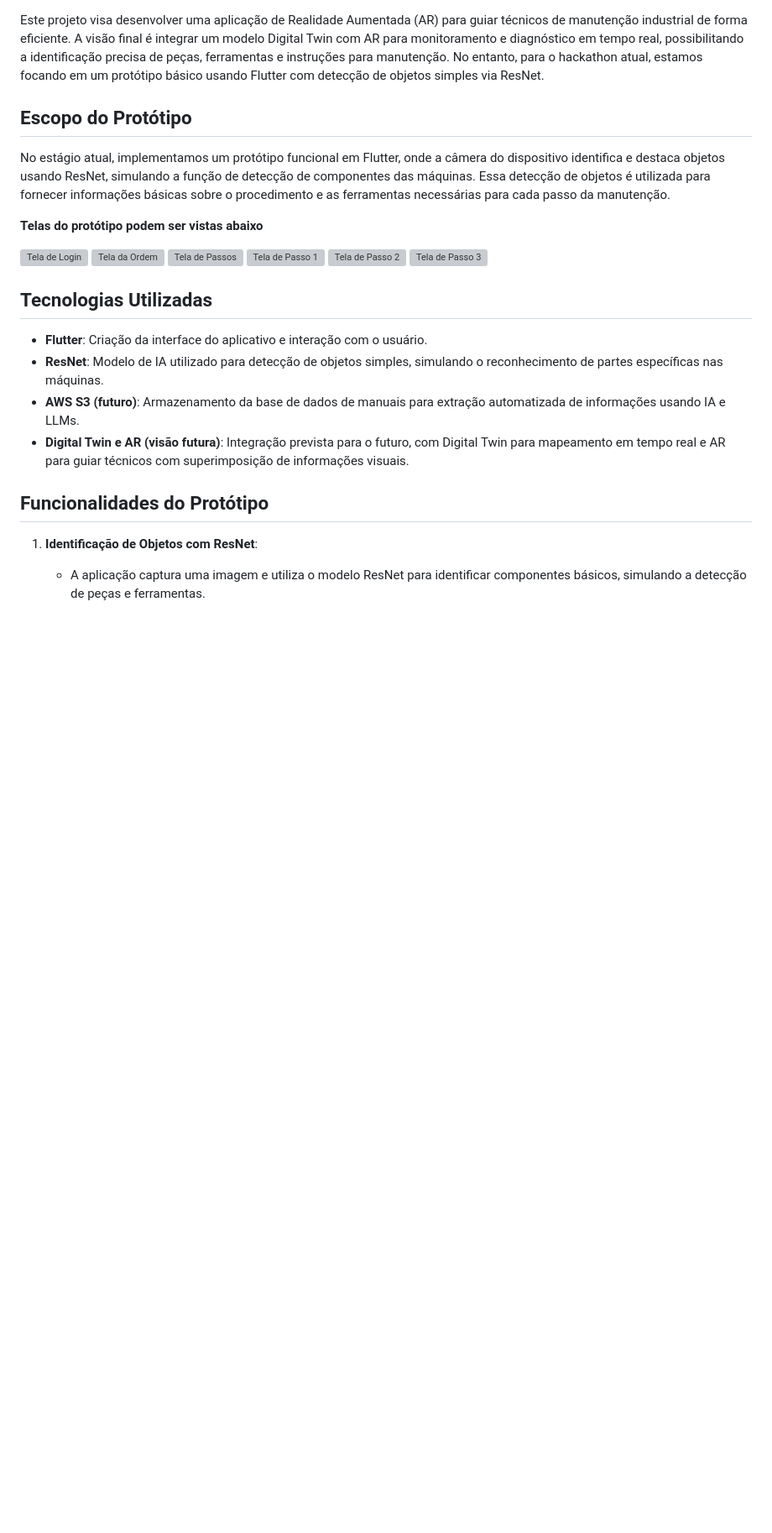
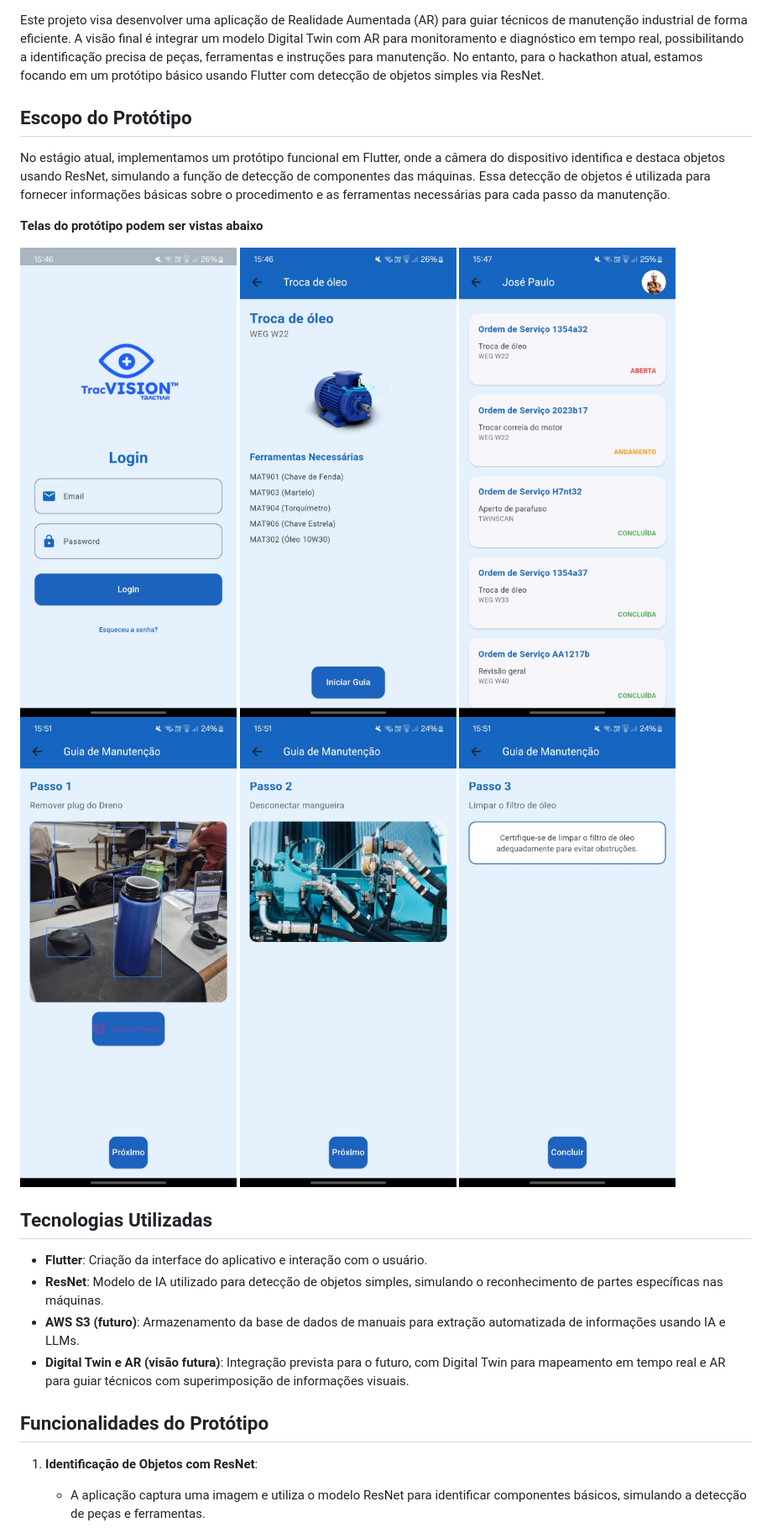
Before and after one commit to GuScarenci/tractian_hackathon_2024, a Markdown page: README.md, the part around the change. Shown at 84% size. Rendered like a GitHub page; blank space fills up the shorter version; grey boxes are pictures that could not be loaded.

```diff
--- a/README.md
+++ b/README.md
@@ -8,12 +8,12 @@ No estágio atual, implementamos um protótipo funcional em Flutter, onde a câm
 
 **Telas do protótipo podem ser vistas abaixo**
 
-![Tela de Login](images/1.png)
-![Tela da Ordem](images/2.png)
-![Tela de Passos](images/3.png)
-![Tela de Passo 1](images/4.png)
-![Tela de Passo 2](images/5.png)
-![Tela de Passo 3](images/6.png)
+![Tela de Login](images/1.jpeg)
+![Tela da Ordem](images/2.jpeg)
+![Tela de Passos](images/3.jpeg)
+![Tela de Passo 1](images/4.jpeg)
+![Tela de Passo 2](images/5.jpeg)
+![Tela de Passo 3](images/6.jpeg)
 
 
 ## Tecnologias Utilizadas
```
